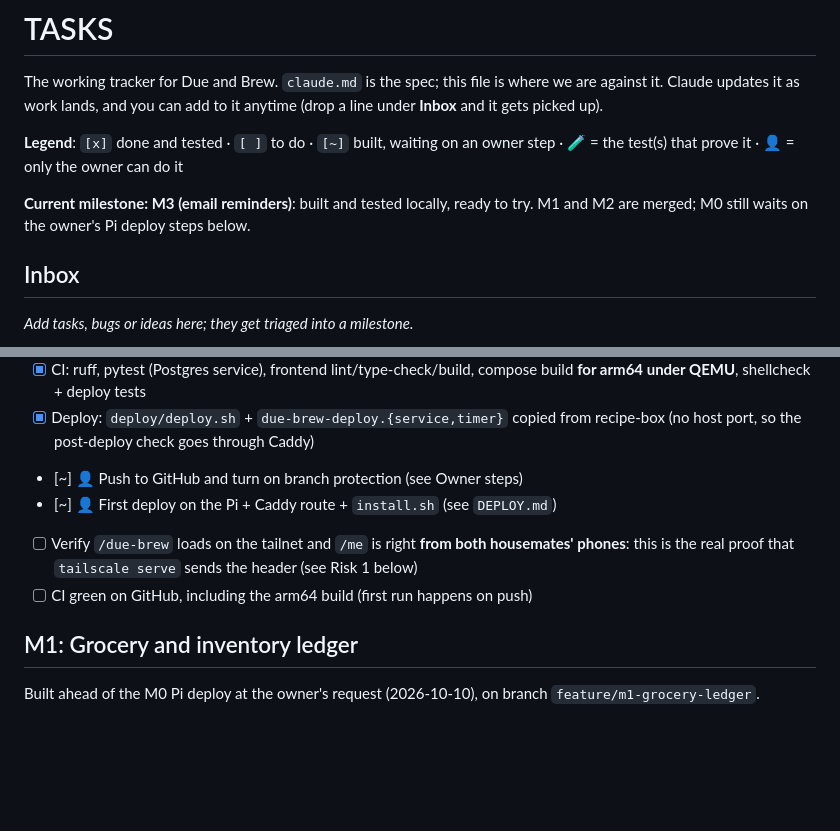
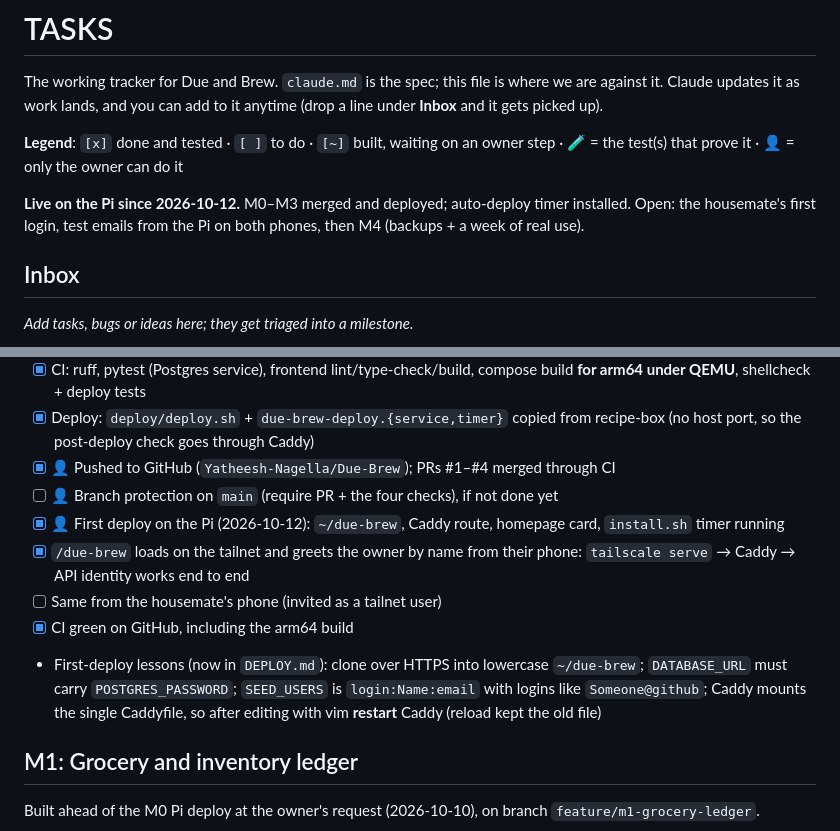
Before and after one commit to Yatheesh-Nagella/Due-Brew, a Markdown page: TASKS.md, 2 parts joined by grey strips. GitHub-like rendering; blank space fills up the shorter version.

```diff
--- a/TASKS.md
+++ b/TASKS.md
@@ -7,8 +7,9 @@ it anytime (drop a line under **Inbox** and it gets picked up).
 **Legend**: `[x]` done and tested · `[ ]` to do · `[~]` built, waiting on an
 owner step · 🧪 = the test(s) that prove it · 👤 = only the owner can do it
 
-**Current milestone: M3 (email reminders)**: built and tested locally, ready
-to try. M1 and M2 are merged; M0 still waits on the owner's Pi deploy steps below.
+**Live on the Pi since 2026-10-12.** M0–M3 merged and deployed; auto-deploy
+timer installed. Open: the housemate's first login, test emails from the Pi on both
+phones, then M4 (backups + a week of real use).
 
 ## Inbox
 
@@ -60,12 +61,18 @@ its name, which is another reason the frontend checks run in Docker.)
       compose build **for arm64 under QEMU**, shellcheck + deploy tests
 - [x] Deploy: `deploy/deploy.sh` + `due-brew-deploy.{service,timer}` copied
       from recipe-box (no host port, so the post-deploy check goes through Caddy)
-- [~] 👤 Push to GitHub and turn on branch protection (see Owner steps)
-- [~] 👤 First deploy on the Pi + Caddy route + `install.sh` (see `DEPLOY.md`)
-- [ ] Verify `/due-brew` loads on the tailnet and `/me` is right **from both
-      housemates' phones**: this is the real proof that `tailscale serve` sends
-      the header (see Risk 1 below)
-- [ ] CI green on GitHub, including the arm64 build (first run happens on push)
+- [x] 👤 Pushed to GitHub (`Yatheesh-Nagella/Due-Brew`); PRs #1–#4 merged through CI
+- [ ] 👤 Branch protection on `main` (require PR + the four checks), if not done yet
+- [x] 👤 First deploy on the Pi (2026-10-12): `~/due-brew`, Caddy route,
+      homepage card, `install.sh` timer running
+- [x] `/due-brew` loads on the tailnet and greets the owner by name from
+      their phone: `tailscale serve` → Caddy → API identity works end to end
+- [ ] Same from the housemate's phone (invited as a tailnet user)
+- [x] CI green on GitHub, including the arm64 build
+- First-deploy lessons (now in `DEPLOY.md`): clone over HTTPS into lowercase
+  `~/due-brew`; `DATABASE_URL` must carry `POSTGRES_PASSWORD`; `SEED_USERS` is
+  `login:Name:email` with logins like `Someone@github`; Caddy mounts the single
+  Caddyfile, so after editing with vim **restart** Caddy (reload kept the old file)
 
 ## M1: Grocery and inventory ledger
 
```
Also changed, not shown: DEPLOY.md (+23 -5 lines).
